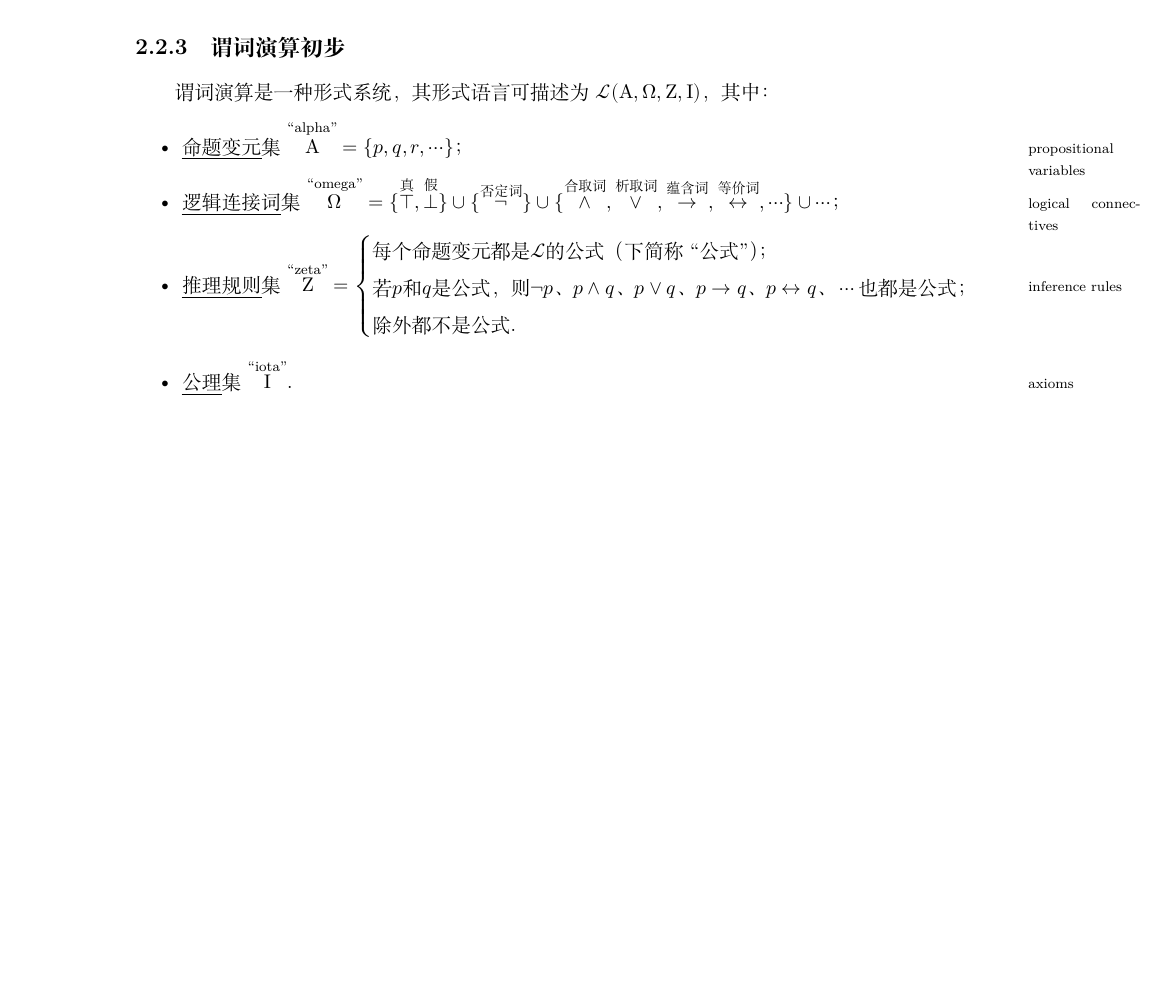
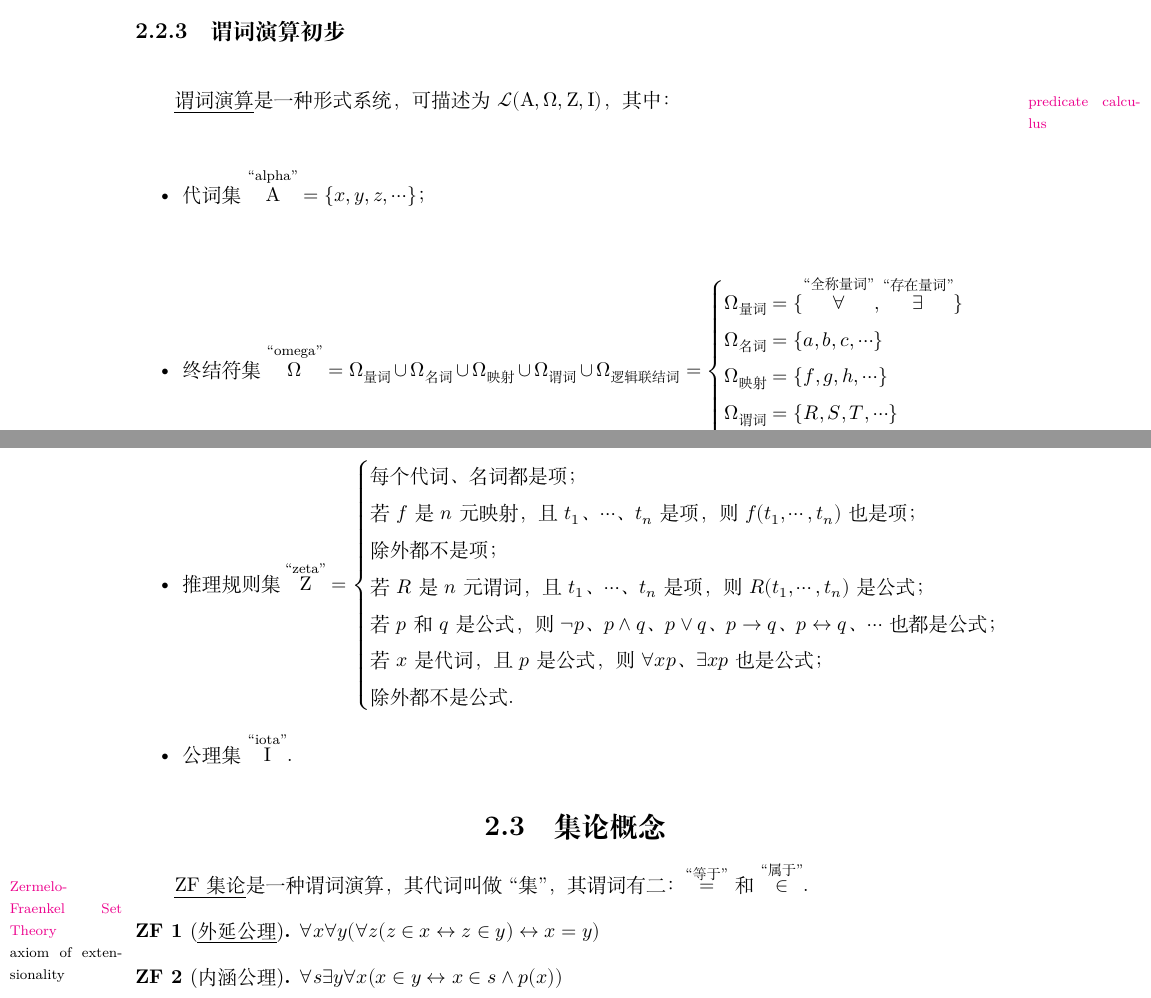
Before and after one commit to afoolsbag/rrTex, a LaTeX book (rrMathematics/rrMathematics.tex, which reads rrMathematics/数学基础.tex): part of page 19 of 26 before the commit and two parts of pages 19 and 20 of 26 after it, the two joined at a grey line, cut so that both start at the same text, the shorter picture padded with empty space. Compiled offline with XeLaTeX.

Commit message:
feat: :monkey:

```diff
--- a/rrMathematics/rrMathematics.tex
+++ b/rrMathematics/rrMathematics.tex
@@ -52,6 +52,8 @@
 \newcommand{\rMarginNote}[1]{\marginpar[\footnotesize#1]{\footnotesize#1}}
 % Margin Note & Hypertext Reference
 \newcommand{\rMarginNoteHref}[2]{\marginpar[\footnotesize\href{#1}{#2}]{\footnotesize\href{#1}{#2}}}
+% Margin Note & Wolfram Math World Reference
+\newcommand{\rMarginNoteWref}[2]{\marginpar[\footnotesize\href{http://mathworld.wolfram.com/#1.html}{#2}]{\footnotesize\href{http://mathworld.wolfram.com/#1.html}{#2}}}
 
 % 术语
 % Term
@@ -59,7 +61,7 @@
 % Term & Hypertext Reference
 \newcommand{\rTermHref}[3]{\emph{#1}\rMarginNoteHref{#2}{#3}}
 % Term & Wolfram Math World Reference
-\newcommand{\rTermWref}[3]{\rTermHref{#1}{http://mathworld.wolfram.com/#2.html}{#3}}
+\newcommand{\rTermWref}[3]{\emph{#1}\rMarginNoteWref{#2}{#3}}
 
 % Package Cite
 \newcommand{\rPkgCite}[1]{\textsf{#1}\cite{#1}}
--- a/rrMathematics/基础.tex
+++ b/rrMathematics/数学基础.tex
@@ -123,16 +123,39 @@
 
 \subsection{谓词演算初步}
 
-谓词演算是一种形式系统，其形式语言可描述为$\mathcal{L}(\mathrm{A},\Omega,\mathrm{Z},\mathrm{I})$，其中：
+\rTermWref{谓词演算}{PredicateCalculus}{predicate calculus}是一种形式系统，可描述为$\mathcal{L}(\mathrm{A},\Omega,\mathrm{Z},\mathrm{I})$，其中：
 \begin{itemize}
-	\item \rTerm{命题变元}{propositional variables}集$\rHatNote{\mathrm{A}}{``alpha''}=\{p,q,r,\cdots\}$；
-	\item \rTerm{逻辑连接词}{logical connectives}集
-	$\rHatNote{\Omega}{``omega''} = \{ \rHatNote{\top}{真}, \rHatNote{\bot}{假} \} \cup \{ \rHatNote{\lnot}{否定词} \} \cup \{ \rHatNote{\land}{合取词}, \rHatNote{\lor}{析取词}, \rHatNote{\to}{蕴含词}, \rHatNote{\leftrightarrow}{等价词}, \cdots \} \cup \cdots$；
-	\item \rTerm{推理规则}{inference rules}集
-	$\rHatNote{\mathrm{Z}}{``zeta''} = \begin{cases}
-	\text{每个命题变元都是} \mathcal{L} \text{的公式（下简称``公式''）；} \\
-	\text{若} p \text{和} q \text{是公式，则} \lnot{}p \text{、} p\land{}q \text{、} p\lor{}q \text{、} p\to{}q \text{、} p\leftrightarrow{}q \text{、} \cdots \text{也都是公式；} \\
-	\text{除外都不是公式．} \\
-	\end{cases}$
-	\item \rTerm{公理}{axioms}集$\rHatNote{\mathrm{I}}{``iota''}$．
+	\item 代词集$\rHatNote{\mathrm{A}}{``alpha''}=\{x, y, z, \cdots\}$；
+	\item 终结符集
+	      $\rHatNote{\Omega}{``omega''} = \Omega_\text{量词} \cup \Omega_\text{名词} \cup \Omega_\text{映射} \cup \Omega_\text{谓词} \cup \Omega_\text{逻辑联结词} = \begin{cases}
+	          \Omega_\text{量词} = \{ \rHatNote{\forall}{``全称量词''}, \rHatNote{\exists}{``存在量词''} \} \\
+	          \Omega_\text{名词} = \{ a, b, c, \cdots \}                                                    \\
+	          \Omega_\text{映射} = \{ f, g, h, \cdots \}                                                    \\
+	          \Omega_\text{谓词} = \{ R, S, T, \cdots \}                                                    \\
+	          \Omega_\text{逻辑联结词} = \{ \lnot, \land, \lor, \to, \leftrightarrow, \cdots \}             \\
+	       \end{cases}$
+	\item 推理规则集
+	      $\rHatNote{\mathrm{Z}}{``zeta''} = \begin{cases}
+	          \text{每个代词、名词都是项；}                                                                                          \\
+	          \text{若$f$是$n$元映射，且$t_1$、$\cdots$、$t_n$是项，则$f(t_1,\cdots,t_n)$也是项；}                                   \\
+	          \text{除外都不是项；}                                                                                                  \\
+	          \text{若$R$是$n$元谓词，且$t_1$、$\cdots$、$t_n$是项，则$R(t_1,\cdots,t_n)$是公式；}                                   \\
+	          \text{若$p$和$q$是公式，则$\lnot{}p$、$p\land{}q$、$p\lor{}q$、$p\to{}q$、$p\leftrightarrow{}q$、$\cdots$也都是公式；} \\
+	          \text{若$x$是代词，且$p$是公式，则$\forall{}xp$、$\exists{}xp$也是公式；}                                              \\
+	          \text{除外都不是公式．}                                                                                                \\
+	       \end{cases}$
+	\item 公理集$\rHatNote{\mathrm{I}}{``iota''}$．
 \end{itemize}
+
+\section{集论概念}
+
+\rTermWref{ZF集论}{Zermelo-FraenkelSetTheory}{Zermelo-Fraenkel Set Theory}是一种谓词演算，其代词叫做``集''，其谓词有二：$\rHatNote{=}{``等于''}$和$\rHatNote{\in}{``属于''}$．
+
+\newtheorem{ZF}{ZF}
+
+\begin{ZF}[\emph{外延公理}]\rMarginNote{axiom of extensionality}\label{ZF:1}
+	$\forall x \forall y ( \forall z (z \in x \leftrightarrow z \in y) \leftrightarrow x = y )$
+\end{ZF}
+\begin{ZF}[内涵公理]\label{ZF:2}
+	$\forall s \exists y \forall x ( x \in y \leftrightarrow x \in s \land p(x) )$
+\end{ZF}
```
Also changed, not shown: rrMathematics/rrMathematics.bib (+10 -1 lines), rrMathematics/rrMathematics.tex (2 more changed lines), rrMathematics/数学基础.tex (16 more changed lines).
